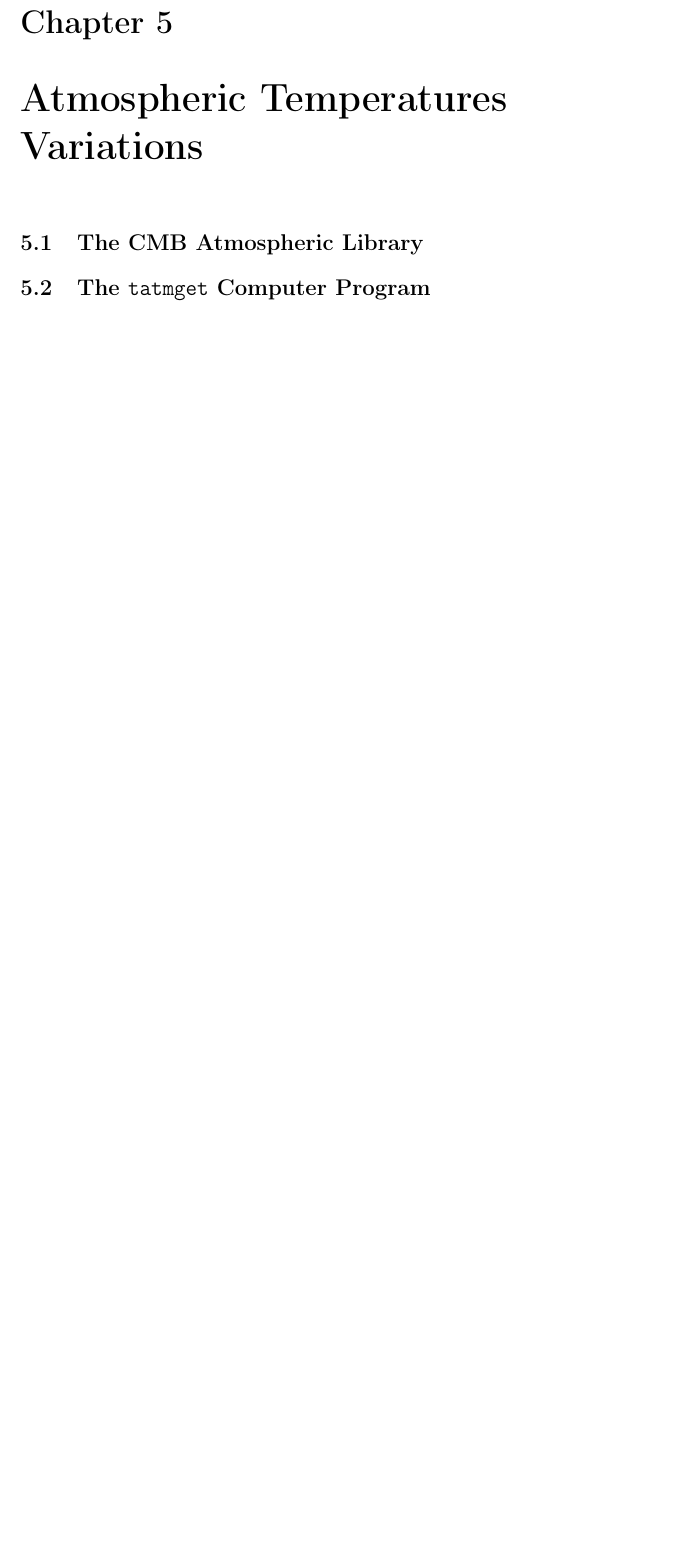
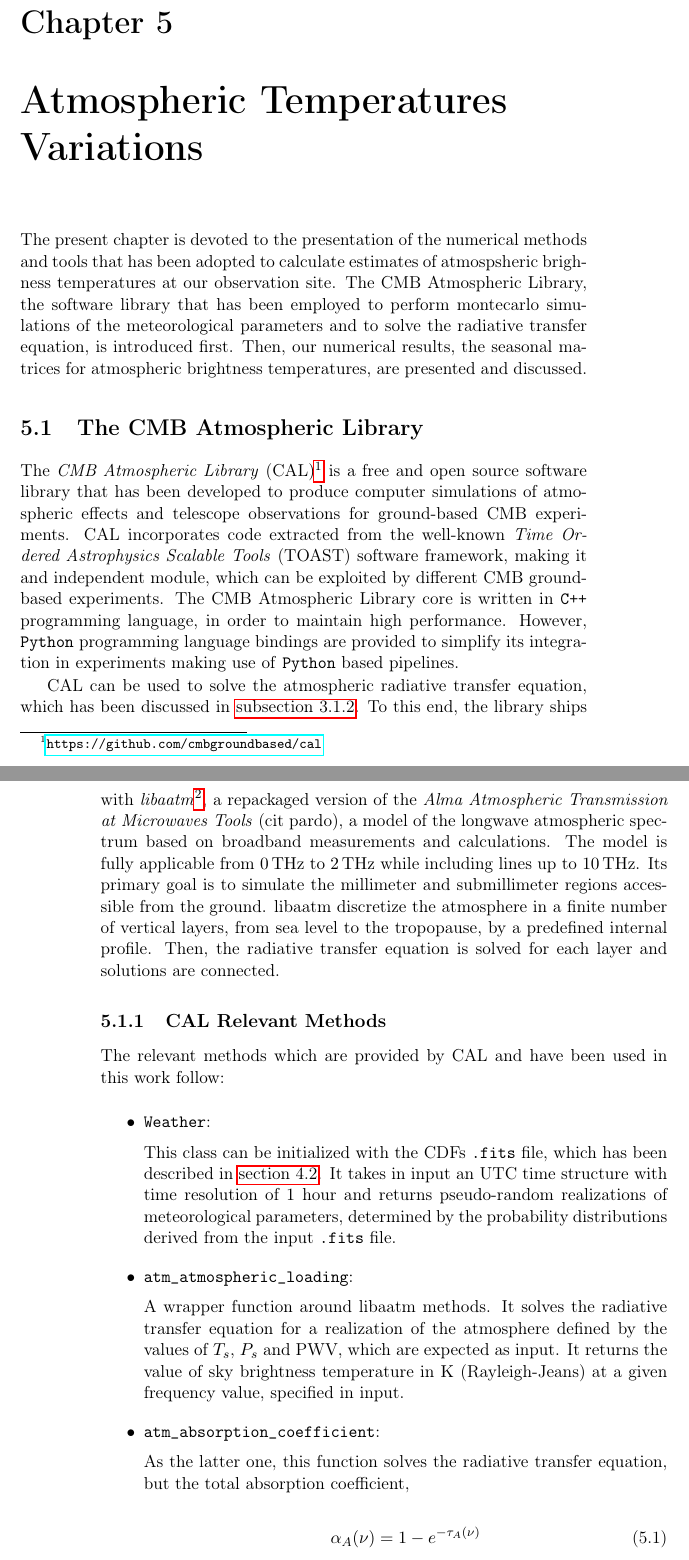
Before and after one commit to savaroskij/Thesis_Paper, a LaTeX thesis (thesis.tex, which reads chapters/ch5/ch5.tex): part of page 89 of 100 before the commit and two parts of pages 89 and 90 of 102 after it, the two joined at a grey line, cut so that both start at the same text, the shorter picture padded with empty space. Compiled offline with pdfLaTeX.

Commit message:
Add CAL section

```diff
--- a/chapters/ch5/ch5.tex
+++ b/chapters/ch5/ch5.tex
@@ -1,5 +1,73 @@
-\chapter{Atmospheric Temperatures Variations}
+\chapter{Atmospheric Temperatures Variations}\label{ch:atm_variations}
+
+The present chapter is devoted to the presentation of the numerical methods
+and tools that has been adopted to calculate estimates of atmospsheric
+brighness temperatures at our observation site. The CMB Atmospheric
+Library, the software library that has been employed to perform
+montecarlo simulations of the meteorological parameters and to solve the
+radiative transfer equation, is introduced first. Then, our numerical
+results, the seasonal matrices for atmospheric brightness
+temperatures, are presented and discussed.
 
 \section{The CMB Atmospheric Library}
 
-\section{The \texttt{tatmget} Computer Program}
+The \emph{CMB Atmospheric Library}
+(CAL)\footnote{\url{https://github.com/cmbgroundbased/cal}} is a free and
+open source software library that has been developed to produce computer
+simulations of atmospheric effects and telescope observations for
+ground-based CMB experiments. CAL incorporates code extracted from the
+well-known \emph{Time Ordered Astrophysics Scalable Tools} (TOAST) software
+framework, making it and independent module, which can be exploited by
+different CMB ground-based experiments. The CMB Atmospheric Library core is
+written in \texttt{C++} programming language, in order to maintain high
+performance.  However, \texttt{Python} programming language bindings are
+provided to simplify its integration in experiments making use of
+\texttt{Python} based pipelines.
+
+CAL can be used to solve the atmospheric radiative transfer equation, which
+has been discussed in \autoref{ss:radiative_transfer_eq}. To this end, the
+library ships with
+\emph{libaatm}\footnote{\url{https://github.com/hpc4cmb/libaatm}}, a
+repackaged version of the \emph{Alma Atmospheric Transmission at Microwaves
+Tools} (cit pardo), a model of the longwave atmospheric spectrum based on
+broadband measurements and calculations. The model is fully applicable from
+\SIrange{0}{2}{\tera\hertz} while including lines up to
+\SI{10}{\tera\hertz}. Its primary goal is to simulate the
+millimeter and submillimeter regions accessible from the ground.
+libaatm discretize the atmosphere in a finite number of vertical
+layers, from sea level to the tropopause, by a predefined internal profile.
+Then, the radiative transfer equation is solved for each layer and
+solutions are connected.
+
+\subsection{CAL Relevant Methods}
+
+The relevant methods which are provided by CAL and have been used in this
+work follow:
+
+\begin{itemize}
+        \item \texttt{Weather}:
+
+        This class can be initialized with the CDFs \texttt{.fits} file, which
+        has been described in \autoref{s:CDF_fits_file}. It takes in input
+        an UTC time structure with time resolution of \num{1} hour and
+        returns pseudo-random realizations of meteorological parameters,
+        determined by the probability distributions derived from the input
+        \texttt{.fits} file.
+
+        \item \texttt{atm\_atmospheric\_loading}:
+
+        A wrapper function around libaatm methods. It solves the radiative
+        transfer equation for a realization of the atmosphere defined by
+        the values of $T_s$,
+        $P_s$ and PWV, which are expected as input. It returns the value of sky
+        brightness temperature in \si{\kelvin} (Rayleigh-Jeans) at a given
+        frequency value, specified in input.
+
+        \item \texttt{atm\_absorption\_coefficient}:
+
+        As the latter one, this function solves the radiative transfer equation,
+        but the total absorption coefficient,
+
+        \begin{equation}
+                \alpha_A\qty(\nu) = 1 - e^{-\tau_A\qty(\nu)}
+        \end{equation}
```
Also changed, not shown: chapters/ch5/ch5.tex (11 more changed lines).
